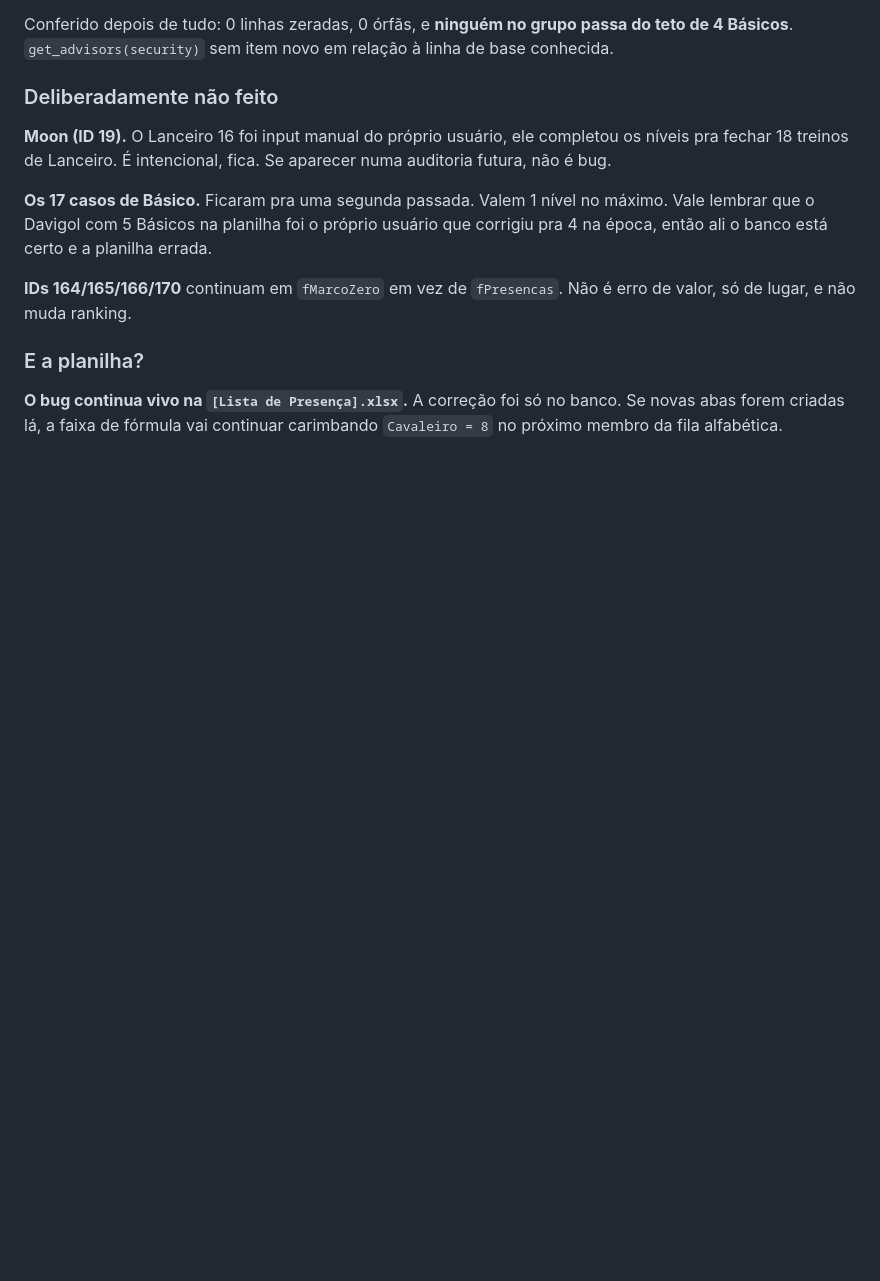
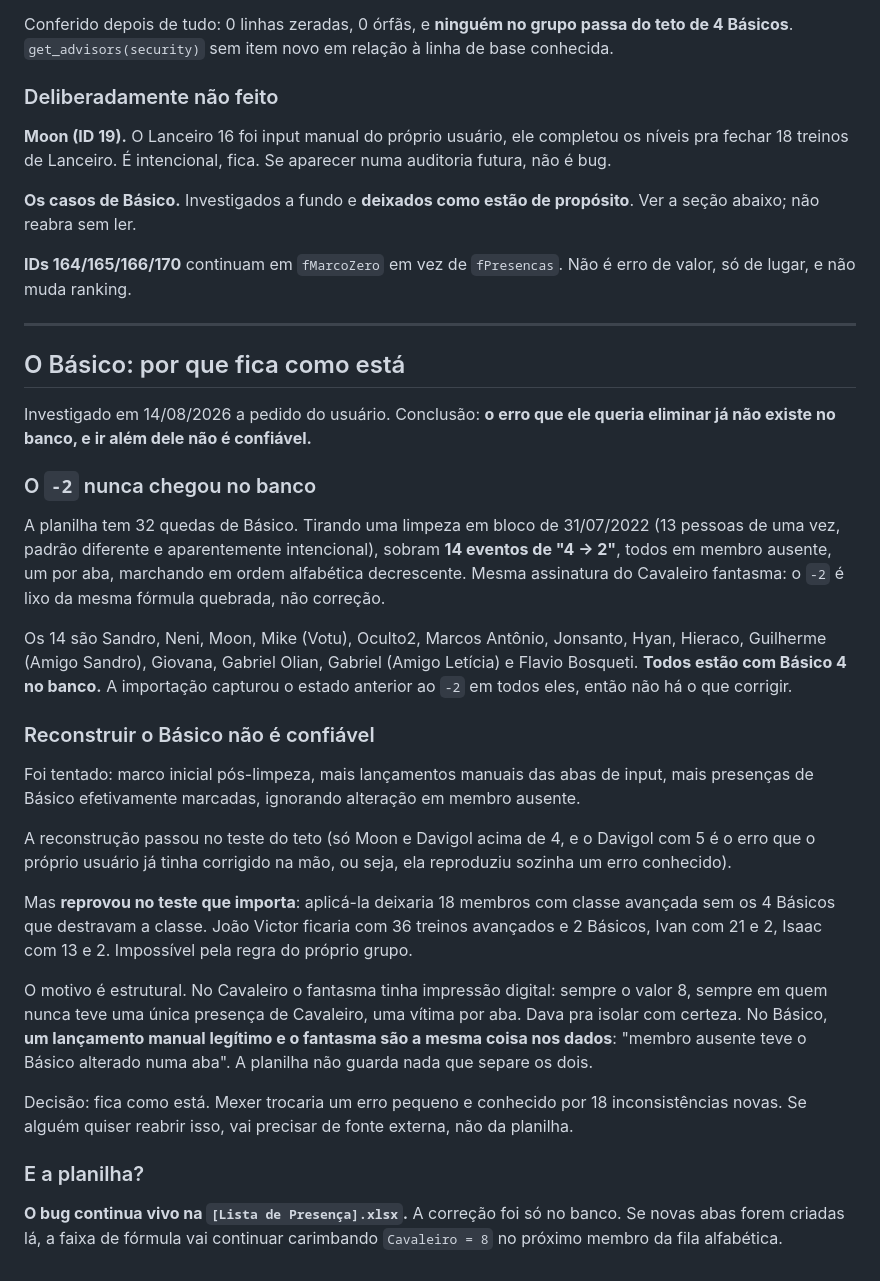
Before and after one commit to Paulo-Augusto-Malfara/Dragon-Style-Swordplay-Website, a Markdown page: docs/auditoria-marco-zero.md, the part around the change. Drawn GitHub-style; blank space fills up the shorter version.

Commit message:
Por que o Basico fica como esta
O -2 que parecia precisar de conserto nunca chegou no banco: os 14 atingidos
estao todos com Basico 4, a importacao pegou o estado anterior a queda.

Tentar reconstruir o Basico real reprova no teste da regra do grupo. A
reconstrucao deixaria 18 membros com classe avancada sem os 4 Basicos que
destravam a classe, entre eles o Joao Victor com 36 treinos avancados e 2
Basicos.

A causa e estrutural e nao tem contorno: no Cavaleiro o fantasma tinha
impressao digital, sempre o valor 8 em quem nunca teve uma presenca da classe.
No Basico, lancamento manual legitimo e fantasma sao a mesma coisa nos dados.

Co-Authored-By: Claude Opus 5 <noreply@anthropic.com>

```diff
--- a/docs/auditoria-marco-zero.md
+++ b/docs/auditoria-marco-zero.md
@@ -233,13 +233,56 @@ linha de base conhecida.
 completou os níveis pra fechar 18 treinos de Lanceiro. É intencional, fica.
 Se aparecer numa auditoria futura, não é bug.
 
-**Os 17 casos de Básico.** Ficaram pra uma segunda passada. Valem 1 nível no
-máximo. Vale lembrar que o Davigol com 5 Básicos na planilha foi o próprio
-usuário que corrigiu pra 4 na época, então ali o banco está certo e a planilha
-errada.
+**Os casos de Básico.** Investigados a fundo e **deixados como estão de
+propósito**. Ver a seção abaixo; não reabra sem ler.
 
 **IDs 164/165/166/170** continuam em `fMarcoZero` em vez de `fPresencas`. Não é
 erro de valor, só de lugar, e não muda ranking.
+
+---
+
+## O Básico: por que fica como está
+
+Investigado em 14/08/2026 a pedido do usuário. Conclusão: **o erro que ele
+queria eliminar já não existe no banco, e ir além dele não é confiável.**
+
+### O `-2` nunca chegou no banco
+
+A planilha tem 32 quedas de Básico. Tirando uma limpeza em bloco de 31/07/2022
+(13 pessoas de uma vez, padrão diferente e aparentemente intencional), sobram
+**14 eventos de "4 → 2"**, todos em membro ausente, um por aba, marchando em
+ordem alfabética decrescente. Mesma assinatura do Cavaleiro fantasma: o `-2` é
+lixo da mesma fórmula quebrada, não correção.
+
+Os 14 são Sandro, Neni, Moon, Mike (Votu), Oculto2, Marcos Antônio, Jonsanto,
+Hyan, Hieraco, Guilherme (Amigo Sandro), Giovana, Gabriel Olian, Gabriel (Amigo
+Letícia) e Flavio Bosqueti. **Todos estão com Básico 4 no banco.** A importação
+capturou o estado anterior ao `-2` em todos eles, então não há o que corrigir.
+
+### Reconstruir o Básico não é confiável
+
+Foi tentado: marco inicial pós-limpeza, mais lançamentos manuais das abas de
+input, mais presenças de Básico efetivamente marcadas, ignorando alteração em
+membro ausente.
+
+A reconstrução passou no teste do teto (só Moon e Davigol acima de 4, e o
+Davigol com 5 é o erro que o próprio usuário já tinha corrigido na mão, ou seja,
+ela reproduziu sozinha um erro conhecido).
+
+Mas **reprovou no teste que importa**: aplicá-la deixaria 18 membros com classe
+avançada sem os 4 Básicos que destravam a classe. João Victor ficaria com 36
+treinos avançados e 2 Básicos, Ivan com 21 e 2, Isaac com 13 e 2. Impossível
+pela regra do próprio grupo.
+
+O motivo é estrutural. No Cavaleiro o fantasma tinha impressão digital: sempre
+o valor 8, sempre em quem nunca teve uma única presença de Cavaleiro, uma
+vítima por aba. Dava pra isolar com certeza. No Básico, **um lançamento manual
+legítimo e o fantasma são a mesma coisa nos dados**: "membro ausente teve o
+Básico alterado numa aba". A planilha não guarda nada que separe os dois.
+
+Decisão: fica como está. Mexer trocaria um erro pequeno e conhecido por 18
+inconsistências novas. Se alguém quiser reabrir isso, vai precisar de fonte
+externa, não da planilha.
 
 ### E a planilha?
 
```
